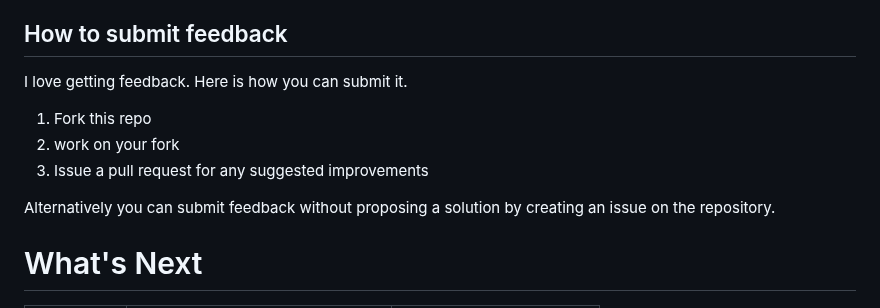
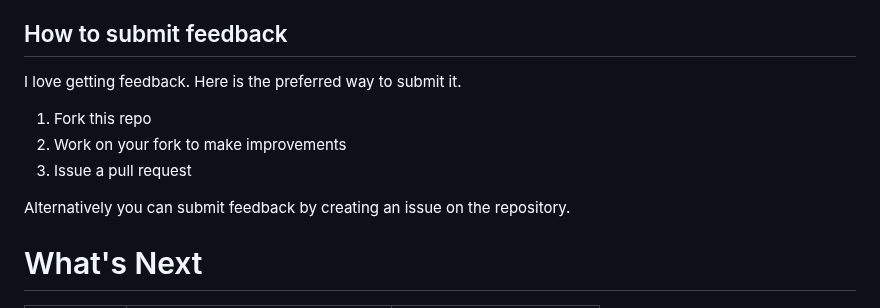
Before and after one commit to UVADS/orientation-technical, a Markdown page: msds-residential/README.md, the part around the change. GitHub-like rendering.

```diff
--- a/msds-residential/README.md
+++ b/msds-residential/README.md
@@ -61,12 +61,12 @@ This playlist contains five videos each one exemplifying a piece of the 4+1 mode
 
 
 ## How to submit feedback
-I love getting feedback. Here is how you can submit it.
+I love getting feedback. Here is the preferred way to submit it.
 1. Fork this repo
-2. work on your fork
-3. Issue a pull request for any suggested improvements
+2. Work on your fork to make improvements
+3. Issue a pull request
 
-Alternatively you can submit feedback without proposing a solution by creating an issue on the repository.
+Alternatively you can submit feedback by creating an issue on the repository.
 
 # What's Next
 | Class | Name  | Professor |
```
